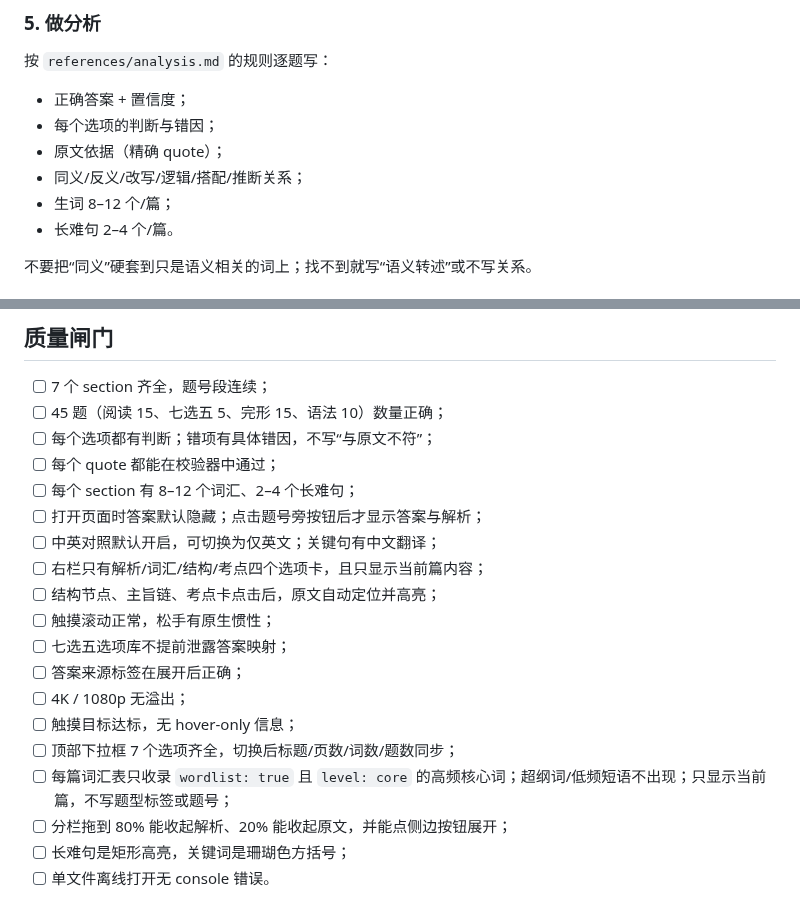
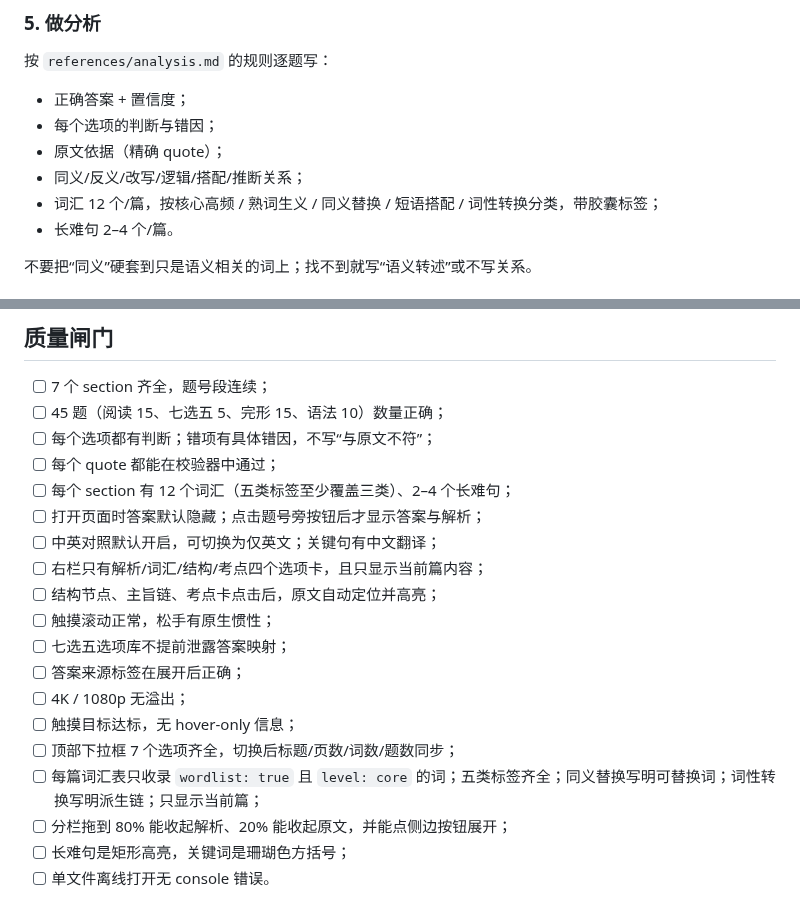
Before and after one commit to salicylate350234/MrLiHua, a Markdown page: SKILL.md, 2 parts joined by grey strips. Drawn GitHub-style.

```diff
--- a/SKILL.md
+++ b/SKILL.md
@@ -125,7 +125,7 @@ python scripts/prepare_images.py "photos/*.jpg" --out work/prepared --rotate 270
 - 每个选项的判断与错因；
 - 原文依据（精确 quote）；
 - 同义/反义/改写/逻辑/搭配/推断关系；
-- 生词 8–12 个/篇；
+- 词汇 12 个/篇，按核心高频 / 熟词生义 / 同义替换 / 短语搭配 / 词性转换分类，带胶囊标签；
 - 长难句 2–4 个/篇。
 
 不要把“同义”硬套到只是语义相关的词上；找不到就写“语义转述”或不写关系。
@@ -245,7 +245,7 @@ english-exam-reader/
 - [ ] 45 题（阅读 15、七选五 5、完形 15、语法 10）数量正确；
 - [ ] 每个选项都有判断；错项有具体错因，不写“与原文不符”；
 - [ ] 每个 quote 都能在校验器中通过；
-- [ ] 每个 section 有 8–12 个词汇、2–4 个长难句；
+- [ ] 每个 section 有 12 个词汇（五类标签至少覆盖三类）、2–4 个长难句；
 - [ ] 打开页面时答案默认隐藏；点击题号旁按钮后才显示答案与解析；
 - [ ] 中英对照默认开启，可切换为仅英文；关键句有中文翻译；
 - [ ] 右栏只有解析/词汇/结构/考点四个选项卡，且只显示当前篇内容；
@@ -256,7 +256,7 @@ english-exam-reader/
 - [ ] 4K / 1080p 无溢出；
 - [ ] 触摸目标达标，无 hover-only 信息；
 - [ ] 顶部下拉框 7 个选项齐全，切换后标题/页数/词数/题数同步；
-- [ ] 每篇词汇表只收录 `wordlist: true` 且 `level: core` 的高频核心词；超纲词/低频短语不出现；只显示当前篇，不写题型标签或题号；
+- [ ] 每篇词汇表只收录 `wordlist: true` 且 `level: core` 的词；五类标签齐全；同义替换写明可替换词；词性转换写明派生链；只显示当前篇；
 - [ ] 分栏拖到 80% 能收起解析、20% 能收起原文，并能点侧边按钮展开；
 - [ ] 长难句是矩形高亮，关键词是珊瑚色方括号；
 - [ ] 单文件离线打开无 console 错误。
```
Also changed, not shown: README.md (+16 -2 lines), references/schema.md (+10 -3 lines), docs/screenshot-1920.png, docs/screenshot-vocab-1920.png (added), 5 other files.
